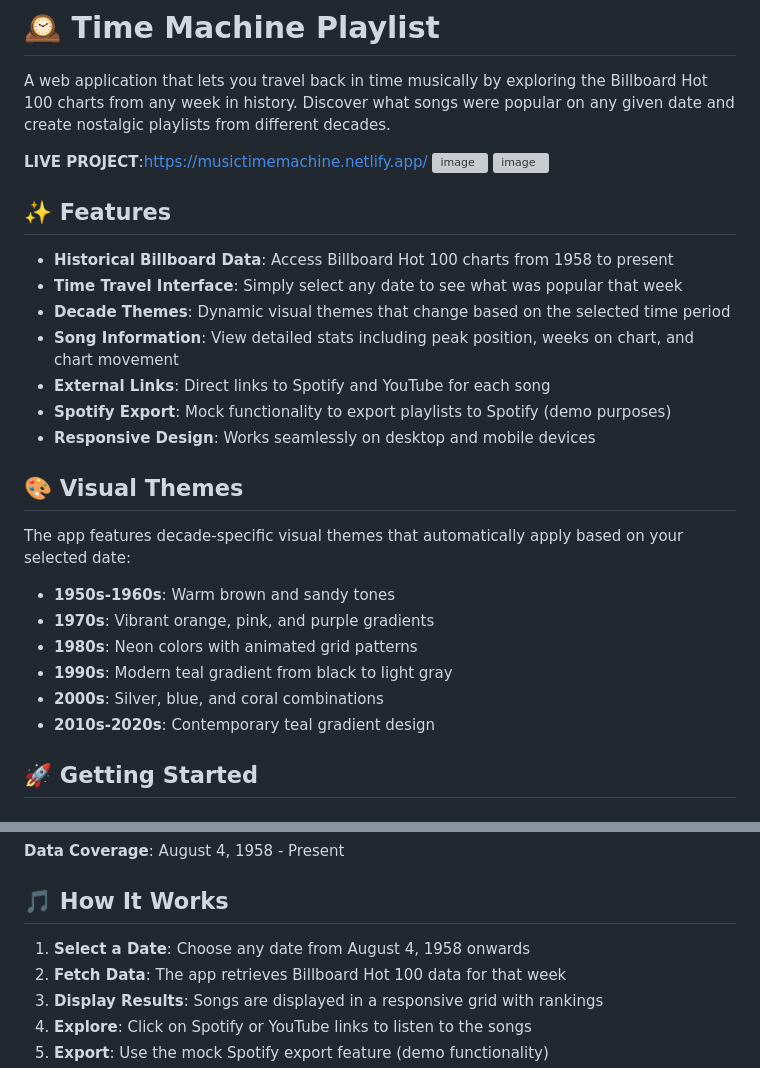
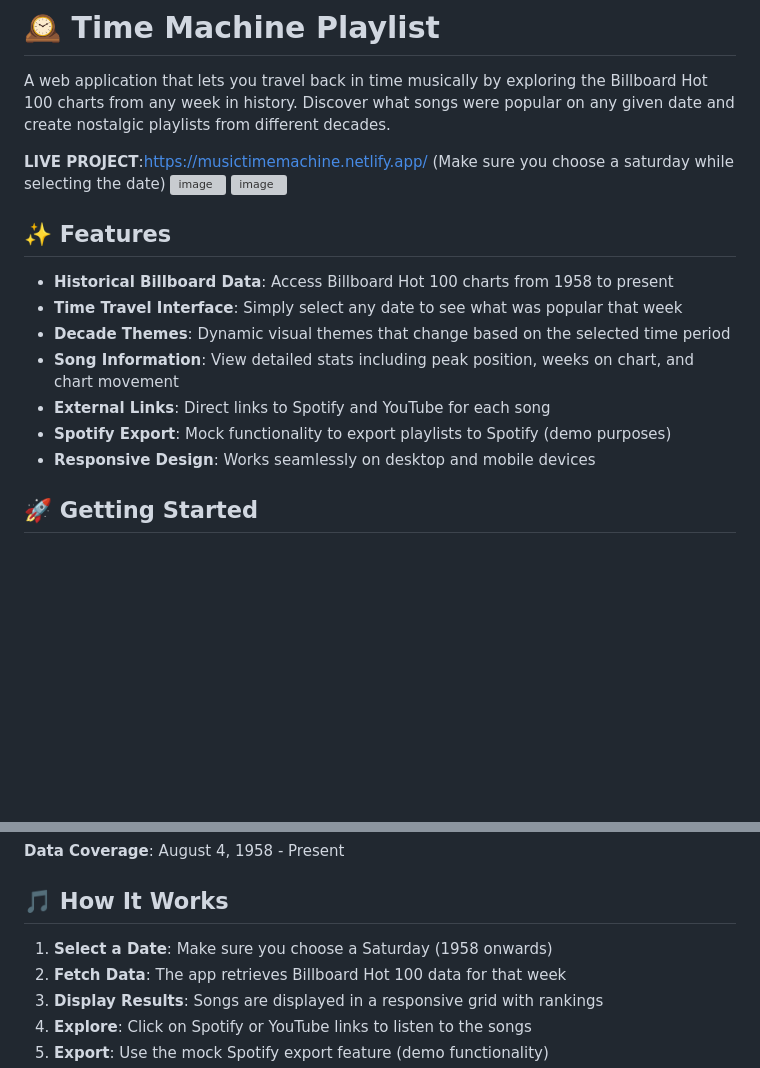
Before and after one commit to notsushmit/Time_Machine_Playlist_webApp, a Markdown page: README.md, 2 parts joined by grey strips. Rendered like a GitHub page; blank space fills up the shorter version; grey boxes are pictures that could not be loaded.

```diff
--- a/README.md
+++ b/README.md
@@ -2,7 +2,7 @@
 
 A web application that lets you travel back in time musically by exploring the Billboard Hot 100 charts from any week in history. Discover what songs were popular on any given date and create nostalgic playlists from different decades.
 
-**LIVE PROJECT**:https://musictimemachine.netlify.app/
+**LIVE PROJECT**:https://musictimemachine.netlify.app/ (Make sure you choose a saturday while selecting the date)
 <img width="1073" height="698" alt="image" src="https://github.com/user-attachments/assets/094cb673-032c-4077-9abc-bd647763a507" />
 <img width="1073" height="698" alt="image" src="https://github.com/user-attachments/assets/24dd0f39-9c4e-4a40-9287-ed18513b6b12" />
 
@@ -18,16 +18,6 @@ A web application that lets you travel back in time musically by exploring the B
 - **Spotify Export**: Mock functionality to export playlists to Spotify (demo purposes)
 - **Responsive Design**: Works seamlessly on desktop and mobile devices
 
-## 🎨 Visual Themes
-
-The app features decade-specific visual themes that automatically apply based on your selected date:
-
-- **1950s-1960s**: Warm brown and sandy tones
-- **1970s**: Vibrant orange, pink, and purple gradients
-- **1980s**: Neon colors with animated grid patterns
-- **1990s**: Modern teal gradient from black to light gray
-- **2000s**: Silver, blue, and coral combinations
-- **2010s-2020s**: Contemporary teal gradient design
 
 ## 🚀 Getting Started
 
@@ -70,7 +60,7 @@ This project uses the excellent [Billboard Hot 100 dataset](https://github.com/m
 
 ## 🎵 How It Works
 
-1. **Select a Date**: Choose any date from August 4, 1958 onwards
+1. **Select a Date**: Make sure you choose a Saturday (1958 onwards)
 2. **Fetch Data**: The app retrieves Billboard Hot 100 data for that week
 3. **Display Results**: Songs are displayed in a responsive grid with rankings
 4. **Explore**: Click on Spotify or YouTube links to listen to the songs
```
